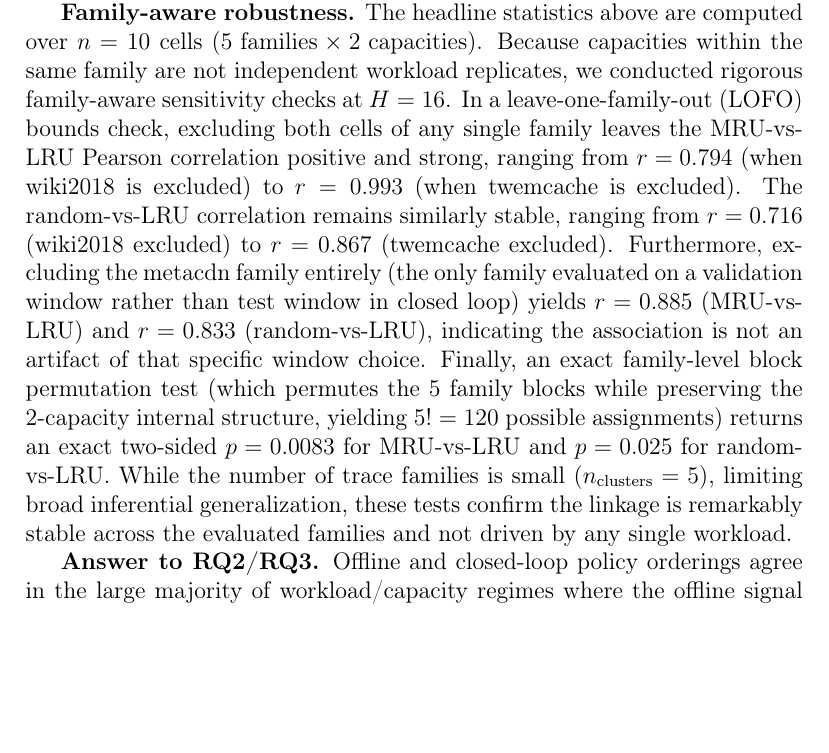
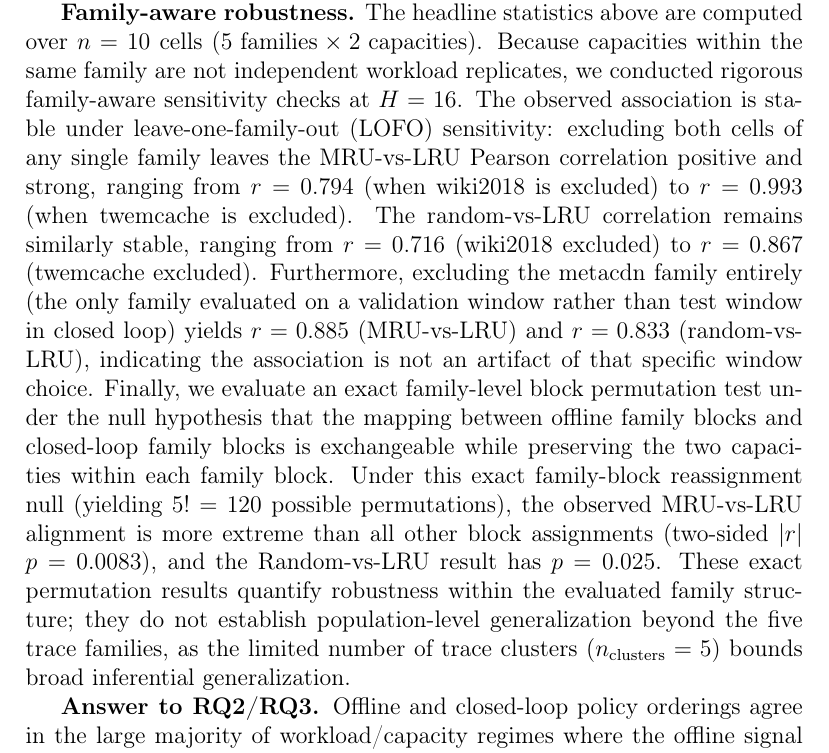
Before and after one commit to SoroushVahidi/lafc-evict-dataset, a LaTeX paper (paper/performance_evaluation/latex/main.tex, which reads paper/performance_evaluation/latex/sections/08c_linkage.tex): part of page 29 of 56 before the commit and part of page 29 of 57 after it, cut so that both start at the same text, the shorter picture padded with empty space. Compiled offline with pdfLaTeX.

Commit message:
Problem 3 (Micro-closure): refine linkage robustness wording and scope generalizability bounds

```diff
--- a/paper/performance_evaluation/latex/sections/08c_linkage.tex
+++ b/paper/performance_evaluation/latex/sections/08c_linkage.tex
@@ -74,22 +74,26 @@ consistent and not cherry-picked.
 \textbf{Family-aware robustness.} The headline statistics above are computed
 over $n=10$ cells ($5\text{ families} \times 2\text{ capacities}$). Because
 capacities within the same family are not independent workload replicates, we
-conducted rigorous family-aware sensitivity checks at $H=16$. In a leave-one-family-out
-(LOFO) bounds check, excluding both cells of any single family leaves the
-MRU-vs-LRU Pearson correlation positive and strong, ranging from $r=0.794$ (when
-wiki2018 is excluded) to $r=0.993$ (when twemcache is excluded). The random-vs-LRU
-correlation remains similarly stable, ranging from $r=0.716$ (wiki2018 excluded)
-to $r=0.867$ (twemcache excluded). Furthermore, excluding the metacdn family
-entirely (the only family evaluated on a validation window rather than test window
-in closed loop) yields $r=0.885$ (MRU-vs-LRU) and $r=0.833$ (random-vs-LRU),
-indicating the association is not an artifact of that specific window choice.
-Finally, an exact family-level block permutation test (which permutes the 5
-family blocks while preserving the 2-capacity internal structure, yielding
-$5!=120$ possible assignments) returns an exact two-sided $p=0.0083$ for
-MRU-vs-LRU and $p=0.025$ for random-vs-LRU. While the number of trace families
-is small ($n_{\text{clusters}}=5$), limiting broad inferential generalization,
-these tests confirm the linkage is remarkably stable across the evaluated
-families and not driven by any single workload.
+conducted rigorous family-aware sensitivity checks at $H=16$. The observed
+association is stable under leave-one-family-out (LOFO) sensitivity: excluding both
+cells of any single family leaves the MRU-vs-LRU Pearson correlation positive and
+strong, ranging from $r=0.794$ (when wiki2018 is excluded) to $r=0.993$ (when
+twemcache is excluded). The random-vs-LRU correlation remains similarly stable,
+ranging from $r=0.716$ (wiki2018 excluded) to $r=0.867$ (twemcache excluded).
+Furthermore, excluding the metacdn family entirely (the only family evaluated on
+a validation window rather than test window in closed loop) yields $r=0.885$
+(MRU-vs-LRU) and $r=0.833$ (random-vs-LRU), indicating the association is not
+an artifact of that specific window choice. Finally, we evaluate an exact
+family-level block permutation test under the null hypothesis that the mapping
+between offline family blocks and closed-loop family blocks is exchangeable while
+preserving the two capacities within each family block. Under this exact family-block
+reassignment null (yielding $5!=120$ possible permutations), the observed
+MRU-vs-LRU alignment is more extreme than all other block assignments (two-sided
+$|r|$ $p=0.0083$), and the Random-vs-LRU result has $p=0.025$. These exact
+permutation results quantify robustness within the evaluated family structure;
+they do not establish population-level generalization beyond the five trace families,
+as the limited number of trace clusters ($n_{\text{clusters}}=5$) bounds broad
+inferential generalization.
 
 \textbf{Answer to RQ2/RQ3.} Offline and closed-loop policy orderings agree
 in the large majority of workload/capacity regimes where the offline
```
